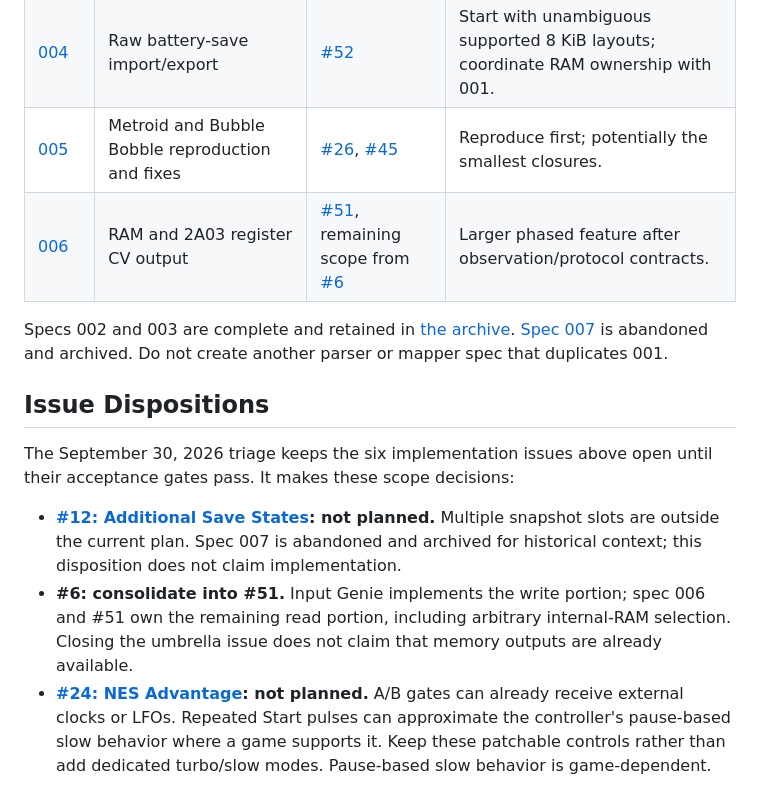
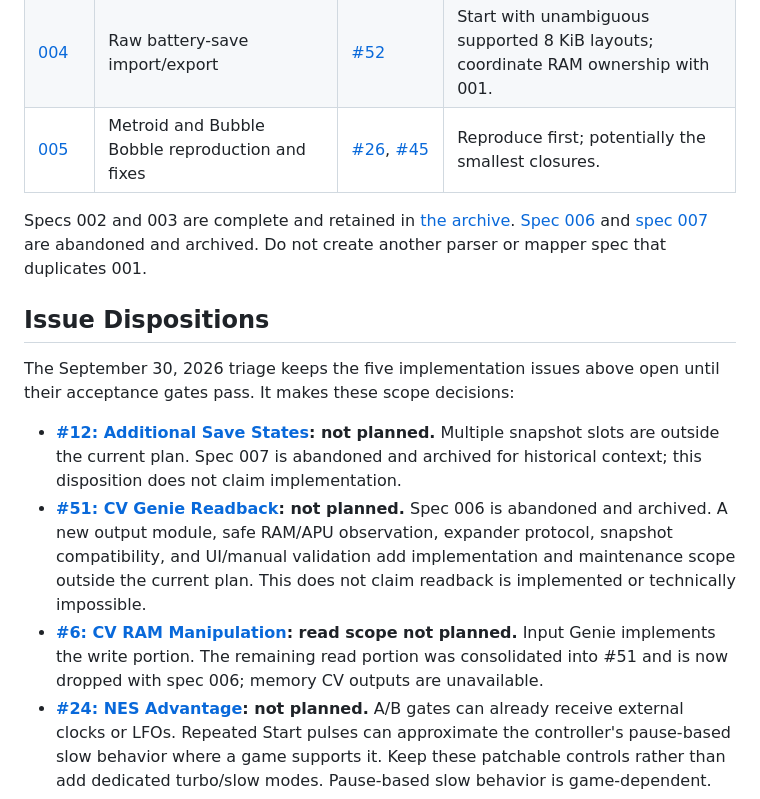
Before and after one commit to Kautenja/RackNES, a Markdown page: specs/README.md, the part around the change. Rendered like a GitHub page.

Commit message:
Archive CV Genie readback spec as abandoned

```diff
--- a/specs/README.md
+++ b/specs/README.md
@@ -11,24 +11,28 @@ evidence in the owning spec, then archive it using [the agent workflow][flow].
 | [001](001-nes-py-integration.md) | Cartridge parsing, mapper integration, audio/state compatibility | [#1][i1], [#31][i31] | Deliver parser/tracker and mapper gates as separate increments. |
 | [004](004-sram-import-export.md) | Raw battery-save import/export | [#52][i52] | Start with unambiguous supported 8 KiB layouts; coordinate RAM ownership with 001. |
 | [005](005-mmc1-ntsc-regressions.md) | Metroid and Bubble Bobble reproduction and fixes | [#26][i26], [#45][i45] | Reproduce first; potentially the smallest closures. |
-| [006](006-cv-genie-readback.md) | RAM and 2A03 register CV output | [#51][i51], remaining scope from [#6][i6] | Larger phased feature after observation/protocol contracts. |
 
 Specs 002 and 003 are complete and retained in [the archive](archive/).
-[Spec 007](archive/007-snapshot-slots.md) is abandoned and archived.
+[Spec 006](archive/006-cv-genie-readback.md) and
+[spec 007](archive/007-snapshot-slots.md) are abandoned and archived.
 Do not create another parser or mapper spec that duplicates 001.
 
 ## Issue Dispositions
 
-The September 30, 2026 triage keeps the six implementation issues above
+The September 30, 2026 triage keeps the five implementation issues above
 open until their acceptance gates pass. It makes these scope decisions:
 
 -   **[#12: Additional Save States][i12]: not planned.** Multiple snapshot
     slots are outside the current plan. Spec 007 is abandoned and archived
     for historical context; this disposition does not claim implementation.
--   **#6: consolidate into #51.** Input Genie implements the write portion;
-    spec 006 and #51 own the remaining read portion, including arbitrary
-    internal-RAM selection. Closing the umbrella issue does not claim that
-    memory outputs are already available.
+-   **[#51: CV Genie Readback][i51]: not planned.** Spec 006 is abandoned and
+    archived. A new output module, safe RAM/APU observation, expander protocol,
+    snapshot compatibility, and UI/manual validation add implementation and
+    maintenance scope outside the current plan. This does not claim readback
+    is implemented or technically impossible.
+-   **[#6: CV RAM Manipulation][i6]: read scope not planned.** Input Genie
+    implements the write portion. The remaining read portion was consolidated
+    into #51 and is now dropped with spec 006; memory CV outputs are unavailable.
 -   **[#24: NES Advantage][i24]: not planned.** A/B gates can already receive
     external clocks or LFOs. Repeated Start pulses can approximate the
     controller's pause-based slow behavior where a game supports it. Keep
```
Also changed, not shown: specs/archive/006-cv-genie-readback.md (renamed from specs/006-cv-genie-readback.md, +38 -10 lines).
